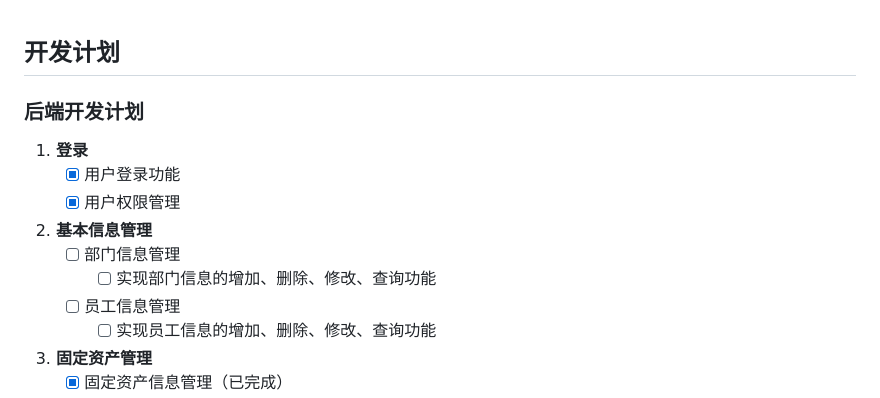
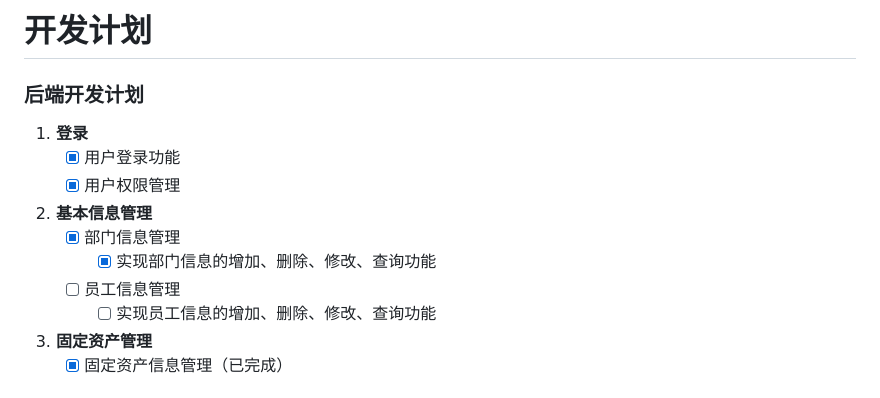
Before and after one commit to pikachu812/fixed_assets, a Markdown page: 开发计划.md, the part around the change printed below. Drawn GitHub-style.

Commit message:
开发计划更新

```diff
--- a/开发计划.md
+++ b/开发计划.md
@@ -1,13 +1,12 @@
+# 开发计划
 
-
-## 开发计划
 ### 后端开发计划
 1. **登录**
     - [x] 用户登录功能
     - [x] 用户权限管理
 2. **基本信息管理**
-    - [ ] 部门信息管理
-        - [ ] 实现部门信息的增加、删除、修改、查询功能
+    - [x] 部门信息管理
+        - [x] 实现部门信息的增加、删除、修改、查询功能
     - [ ] 员工信息管理
         - [ ] 实现员工信息的增加、删除、修改、查询功能
 
```
Also changed, not shown: other parts of 开发计划.md (+1 -1 lines).
